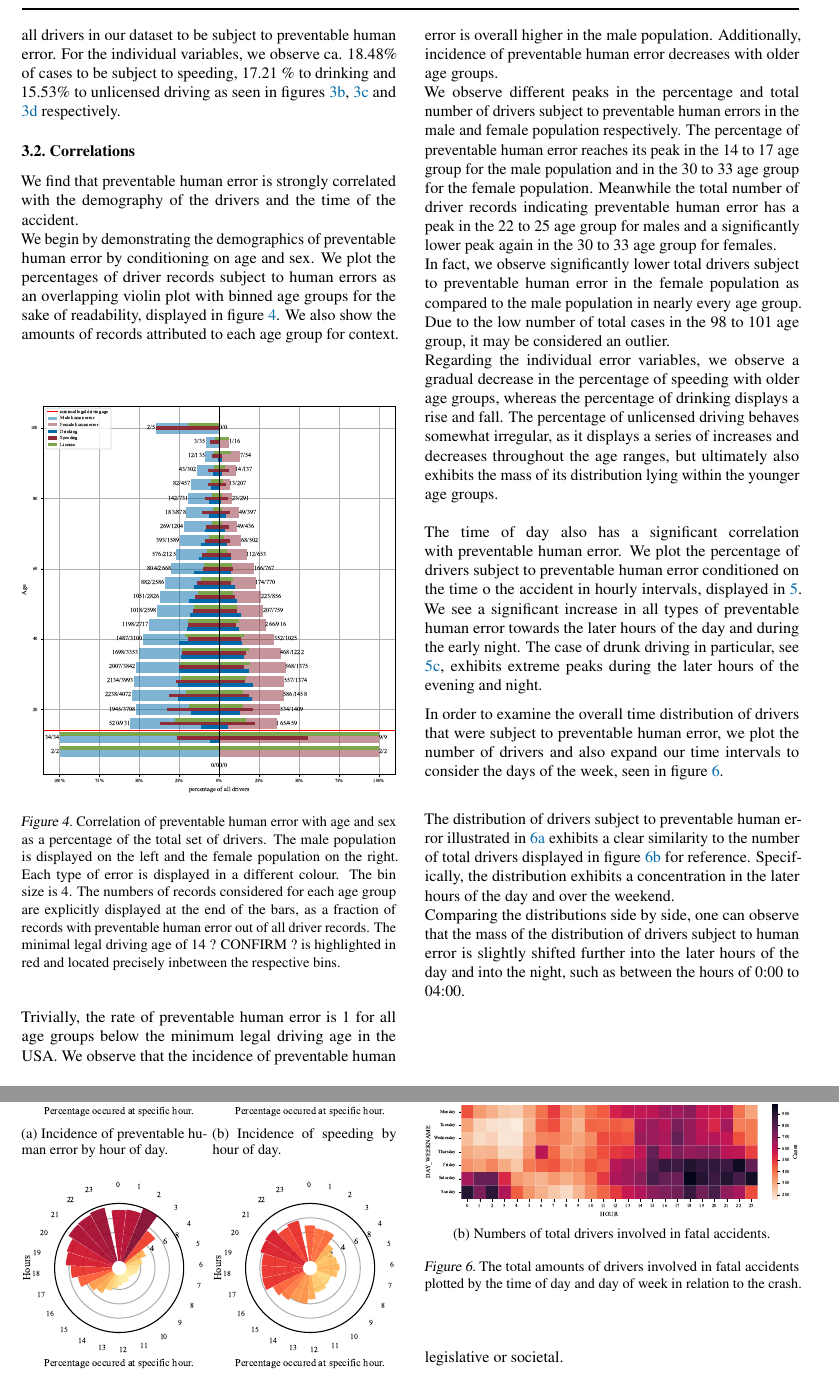
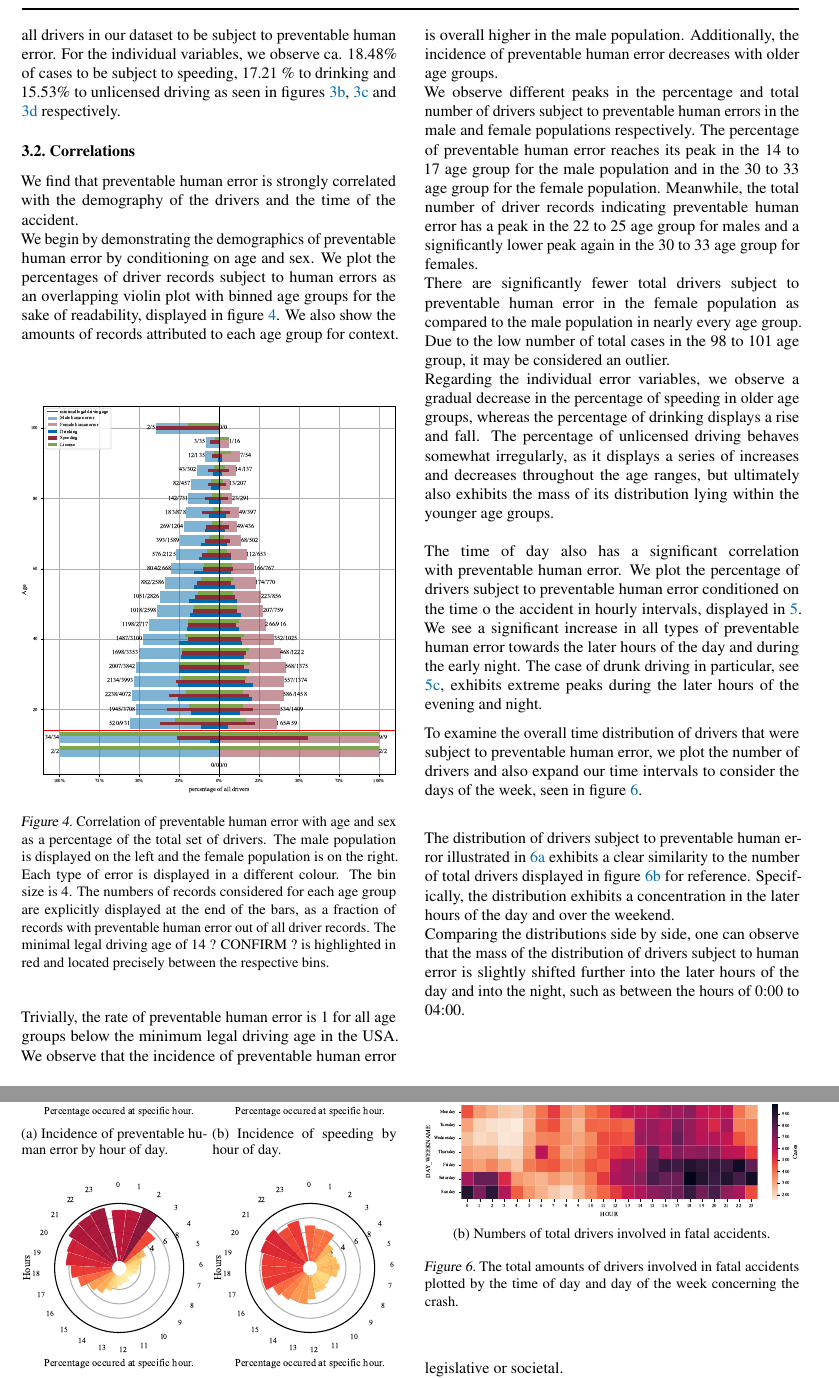
Before and after one commit to PaulHenrik/DataLiteracy_FARS, a LaTeX paper (doc/project_report/report.tex): two parts of pages 3 and 4 of 5, joined at a grey line, cut so that both start at the same text. Compiled offline with pdfLaTeX.

Commit message:
spell check

```diff
--- a/doc/project_report/report.tex
+++ b/doc/project_report/report.tex
@@ -270,17 +270,17 @@ We begin by demonstrating the demographics of preventable human error by conditi
 	\vskip 0.2in
 	\begin{center}
 		\centerline{\includegraphics[width=\columnwidth]{plots/err-demography}}
-		\caption{Correlation of preventable human error with age and sex as a percentage of the total set of drivers. The male population is displayed on the left and the female population on the right. Each type of error is displayed in a different colour. The bin size is 4. The numbers of records considered for each age group are explicitly displayed at the end of the bars, as a fraction of records with preventable human error out of all driver records. The minimal legal driving age of 14 ? CONFIRM ? is highlighted in red and located precisely inbetween the respective bins.}
+		\caption{Correlation of preventable human error with age and sex as a percentage of the total set of drivers. The male population is displayed on the left and the female population is on the right. Each type of error is displayed in a different colour. The bin size is 4. The numbers of records considered for each age group are explicitly displayed at the end of the bars, as a fraction of records with preventable human error out of all driver records. The minimal legal driving age of 14 ? CONFIRM ? is highlighted in red and located precisely between the respective bins.}
 		\label{fig:err-demography}
 	\end{center}
 	\vskip -0.2in
 \end{figure}
 
-Trivially, the rate of preventable human error is 1 for all age groups below the minimum legal driving age in the USA. We observe that the incidence of preventable human error is overall higher in the male population. Additionally, incidence of preventable human error decreases with older age groups.
+Trivially, the rate of preventable human error is 1 for all age groups below the minimum legal driving age in the USA. We observe that the incidence of preventable human error is overall higher in the male population. Additionally, the incidence of preventable human error decreases with older age groups.
 \\
-We observe different peaks in the percentage and total number of drivers subject to preventable human errors in the male and female population respectively. The percentage of preventable human error reaches its peak in the 14 to 17 age group for the male population and in the 30 to 33 age group for the female population. Meanwhile the total number of driver records indicating preventable human error has a peak in the 22 to 25 age group for males and a significantly lower peak again in the 30 to 33 age group for females.\\
-In fact, we observe significantly lower total drivers subject to preventable human error in the female population as compared to the male population in nearly every age group. Due to the low number of total cases in the 98 to 101 age group, it may be considered an outlier.\\
-Regarding the individual error variables, we observe a gradual decrease in the percentage of speeding with older age groups, whereas the percentage of drinking displays a rise and fall. The percentage of unlicensed driving behaves somewhat irregular, as it displays a series of increases and decreases throughout the age ranges, but ultimately also exhibits the mass of its distribution lying within the younger age groups.\\
+We observe different peaks in the percentage and total number of drivers subject to preventable human errors in the male and female populations respectively. The percentage of preventable human error reaches its peak in the 14 to 17 age group for the male population and in the 30 to 33 age group for the female population. Meanwhile, the total number of driver records indicating preventable human error has a peak in the 22 to 25 age group for males and a significantly lower peak again in the 30 to 33 age group for females.\\
+There are significantly fewer total drivers subject to preventable human error in the female population as compared to the male population in nearly every age group. Due to the low number of total cases in the 98 to 101 age group, it may be considered an outlier.\\
+Regarding the individual error variables, we observe a gradual decrease in the percentage of speeding in older age groups, whereas the percentage of drinking displays a rise and fall. The percentage of unlicensed driving behaves somewhat irregularly, as it displays a series of increases and decreases throughout the age ranges, but ultimately also exhibits the mass of its distribution lying within the younger age groups.\\
 \\
 The time of day also has a significant correlation with preventable human error. We plot the percentage of drivers subject to preventable human error conditioned on the time o the accident in hourly intervals, displayed in \ref{fig:err-time}. We see a significant increase in all types of preventable human error towards the later hours of the day and during the early night. The case of drunk driving in particular, see \ref{fig:err-time-drinking}, exhibits extreme peaks during the later hours of the evening and night.
 
@@ -316,7 +316,7 @@ The time of day also has a significant correlation with preventable human error.
 	\vskip 0.2in
 \end{figure}
 
-In order to examine the overall time distribution of drivers that were subject to preventable human error, we plot the number of drivers and also expand our time intervals to consider the days of the week, seen in figure \ref{fig:time-week}.
+To examine the overall time distribution of drivers that were subject to preventable human error, we plot the number of drivers and also expand our time intervals to consider the days of the week, seen in figure \ref{fig:time-week}.
 
 \begin{figure}[ht]
 	\vskip 0.2in
@@ -332,7 +332,7 @@ In order to examine the overall time distribution of drivers that were subject t
 			\caption{Numbers of total drivers involved in fatal accidents.}
 			\label{fig:drivers-time-week}
 		\end{subfigure}
-	\caption{The total amounts of drivers involved in fatal accidents plotted by the time of day and day of week in relation to the crash.}
+	\caption{The total amounts of drivers involved in fatal accidents plotted by the time of day and day of the week concerning the crash.}
 	\label{fig:time-week}
 	\vskip 0.2in
 \end{figure}
```
Also changed, not shown: doc/project_report/report.tex (6 more changed lines).
